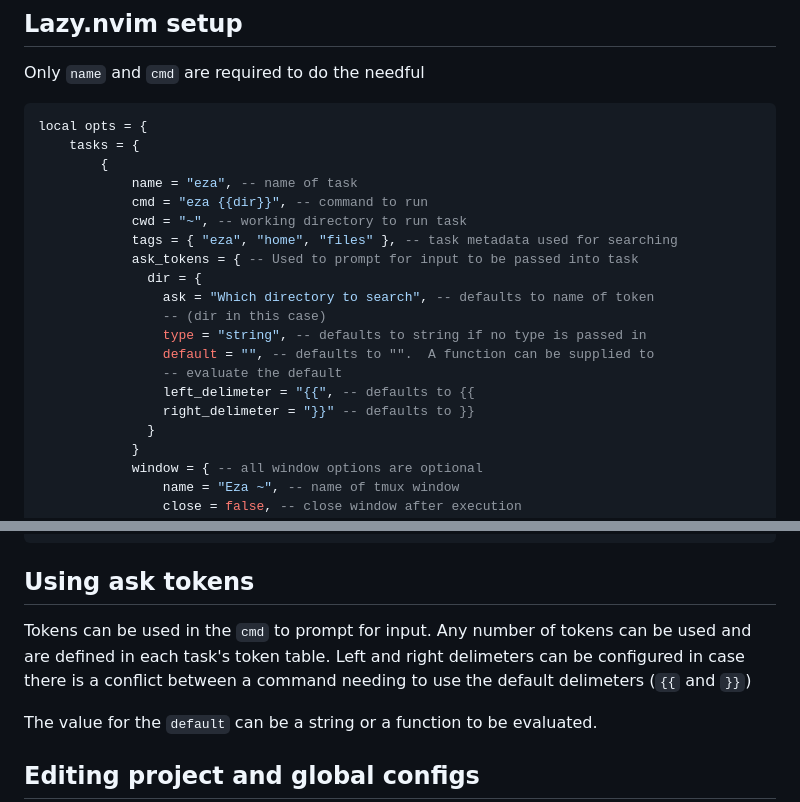
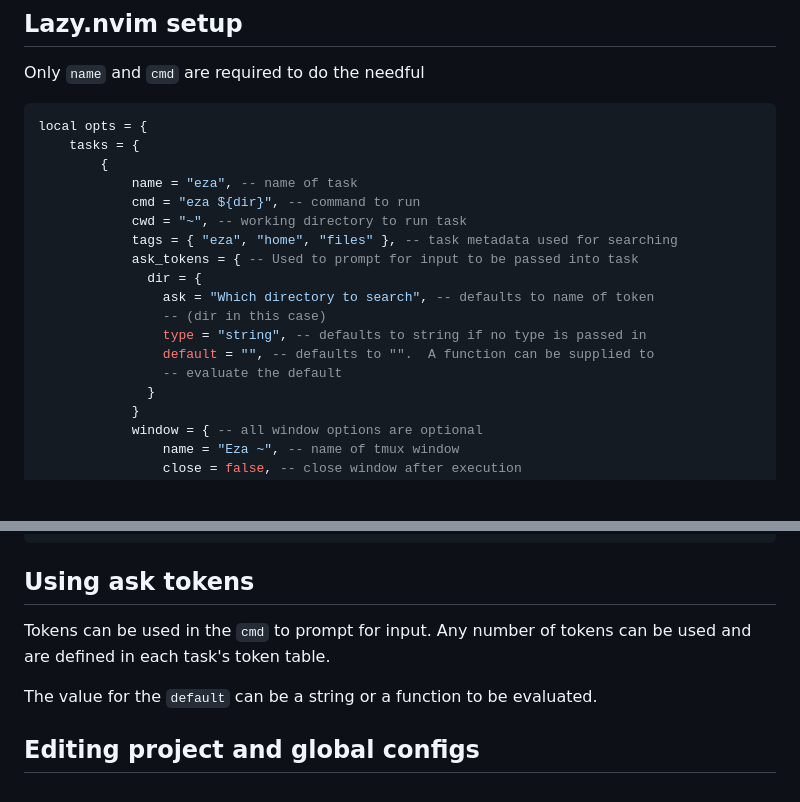
Before and after one commit to catgoose/do-the-needful.nvim, a Markdown page: README.md, 2 parts joined by grey strips. Drawn GitHub-style; blank space fills up the shorter version.

Commit message:
ref: updates token definition

```diff
--- a/README.md
+++ b/README.md
@@ -50,7 +50,7 @@ local opts = {
     tasks = {
         {
             name = "eza", -- name of task
-            cmd = "eza {{dir}}", -- command to run
+            cmd = "eza ${dir}", -- command to run
             cwd = "~", -- working directory to run task
             tags = { "eza", "home", "files" }, -- task metadata used for searching
             ask_tokens = { -- Used to prompt for input to be passed into task
@@ -60,8 +60,6 @@ local opts = {
                 type = "string", -- defaults to string if no type is passed in
                 default = "", -- defaults to "".  A function can be supplied to
                 -- evaluate the default
-                left_delimeter = "{{", -- defaults to {{
-                right_delimeter = "}}" -- defaults to }}
               }
             }
             window = { -- all window options are optional
@@ -97,9 +95,7 @@ return {
 ## Using ask tokens
 
 Tokens can be used in the `cmd` to prompt for input. Any number of tokens can
-be used and are defined in each task's token table. Left and right delimeters
-can be configured in case there is a conflict between a command needing to use
-the default delimeters (`{{` and `}}`)
+be used and are defined in each task's token table.
 
 The value for the `default` can be a string or a function to be evaluated.
 
```
